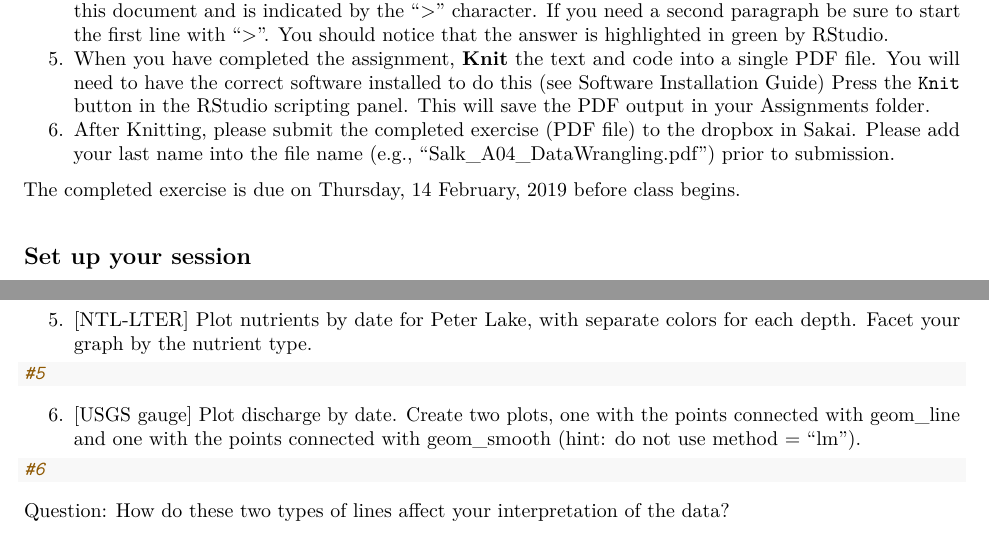
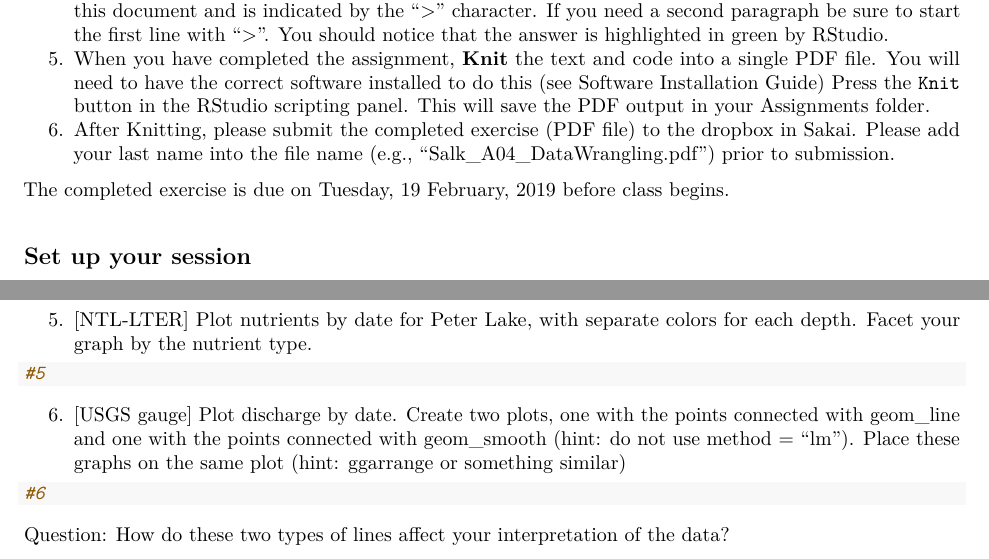
Before and after one commit to yz470/Environmental_Data_Analytics, an R Markdown document (Assignments/A05_DataVisualization.Rmd): two parts of pages 1 and 2 of 2, joined at a grey line, cut so that both start at the same text. The pictures show the output file Assignments/A05_DataVisualization.pdf that the author committed with the source.

Commit message:
Updates to A05

````diff
--- a/Assignments/A05_DataVisualization.Rmd
+++ b/Assignments/A05_DataVisualization.Rmd
@@ -25,7 +25,7 @@ Press the `Knit` button in the RStudio scripting panel.
 This will save the PDF output in your Assignments folder.
 8. After Knitting, please submit the completed exercise (PDF file) to the dropbox in Sakai. Please add your last name into the file name (e.g., "Salk_A04_DataWrangling.pdf") prior to submission.
 
-The completed exercise is due on Thursday, 14 February, 2019 before class begins.
+The completed exercise is due on Tuesday, 19 February, 2019 before class begins.
 
 ## Set up your session
 1. Set up your session. Upload the NTL-LTER processed data files for chemistry/physics for Peter and Paul Lakes (tidy and gathered), the USGS stream gauge dataset, and the EPA Ecotox dataset for Neonicotinoids.
@@ -66,7 +66,7 @@ Hint: a good way to build graphs is to make them ugly first and then create more
 ```
 
 
-6. [USGS gauge] Plot discharge by date. Create two plots, one with the points connected with geom_line and one with the points connected with geom_smooth (hint: do not use method = "lm").
+6. [USGS gauge] Plot discharge by date. Create two plots, one with the points connected with geom_line and one with the points connected with geom_smooth (hint: do not use method = "lm"). Place these graphs on the same plot (hint: ggarrange or something similar)
 
 ```{r}
 #6
````
Also changed, not shown: Assignments/A05_DataVisualization.pdf.
